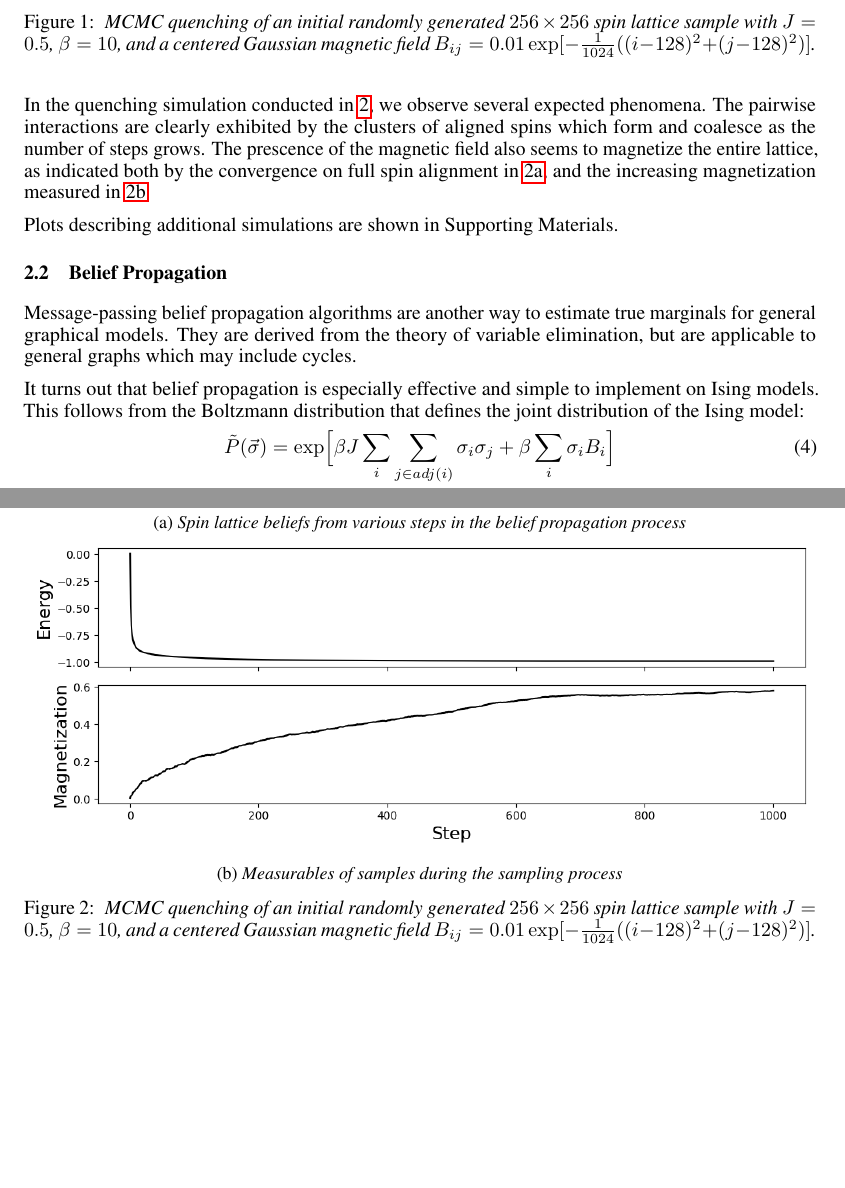
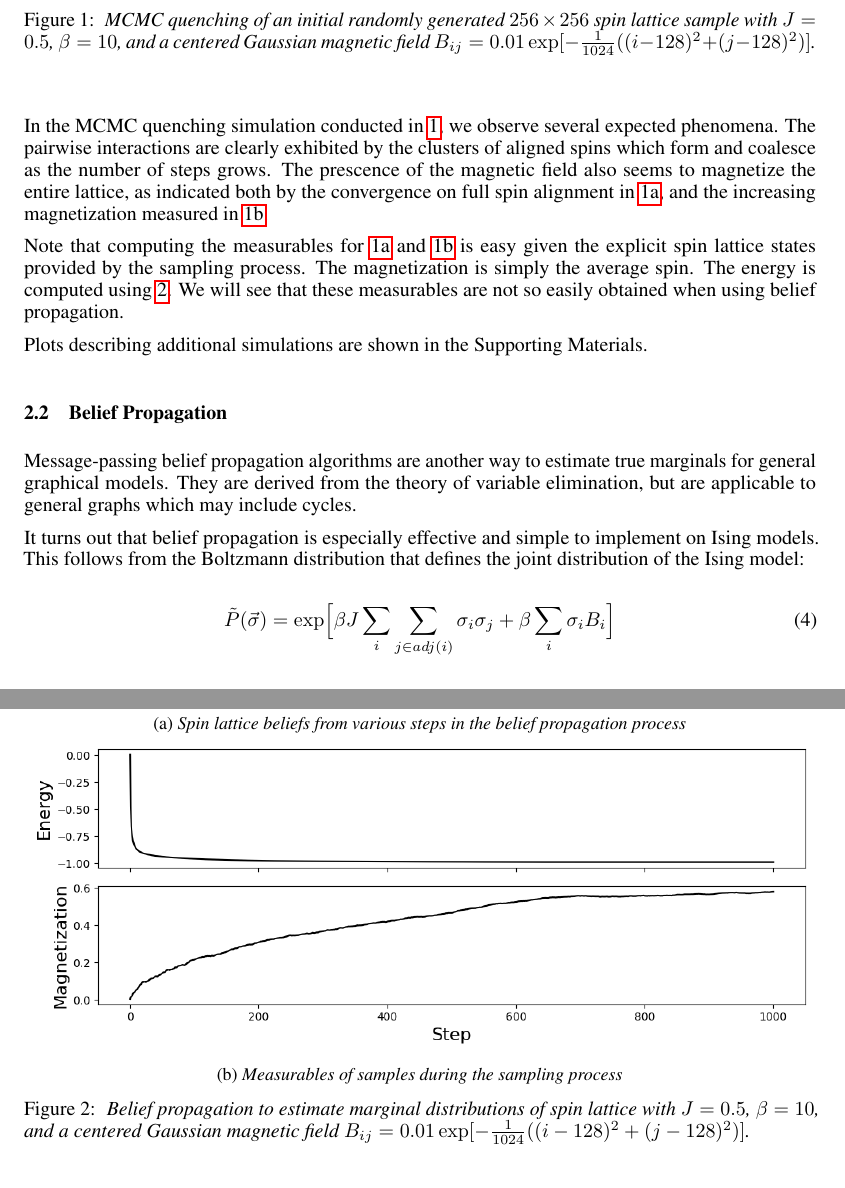
Before and after one commit to jshe2304/ttic31180, a LaTeX paper (project/report/report.tex): two parts of pages 3 and 4 of 4, joined at a grey line, cut so that both start at the same text, the shorter picture padded with empty space. Compiled offline with pdfLaTeX.

Commit message:
edits made to mcmc

```diff
--- a/project/report/report.tex
+++ b/project/report/report.tex
@@ -246,7 +246,7 @@ We believe this best simulates the actual equilibration process.
         \includegraphics[width=\textwidth]{report_mcmc_gaussian_measurables}
         \centering
         \caption{\textit{Measurables of samples during the sampling process}}
-        \label{fig:1b}
+        \label{fig:mcmc_gaussian_b}
     \end{subfigure}
     \centering
     \caption{\textit{
@@ -258,15 +258,24 @@ We believe this best simulates the actual equilibration process.
     \label{fig:mcmc_gaussian}
 \end{figure}
 
-In the quenching simulation conducted in \ref{fig:mcmc_gaussian}, we observe
-several expected phenomena.
+In the MCMC quenching simulation conducted in \ref{fig:mcmc_gaussian}, we
+observe several expected phenomena.
 The pairwise interactions are clearly exhibited by the clusters of aligned spins
 which form and coalesce as the number of steps grows.
 The prescence of the magnetic field also seems to magnetize the entire lattice,
-as indicated both by the convergence on full spin alignment in \ref{fig:1a},
-and the increasing magnetization measured in \ref{fig:1b}
+as indicated both by the convergence on full spin alignment in
+\ref{fig:mcmc_gaussian_a}, and the increasing magnetization measured in
+\ref{fig:mcmc_gaussian_b}.
 
-Plots describing additional simulations are shown in Supporting Materials.
+Note that computing the measurables for \ref{fig:mcmc_gaussian_a} and
+\ref{fig:mcmc_gaussian_b} is easy given the explicit spin lattice states
+provided by the sampling process.
+The magnetization is simply the average spin.
+The energy is computed using \ref{isingE}.
+We will see that these measurables are not so easily obtained when using belief
+propagation.
+
+Plots describing additional simulations are shown in the Supporting Materials.
 
 
 
@@ -308,18 +317,18 @@ We then run a standard belief propagation routine.
         \includegraphics[width=\textwidth]{report_bp_gaussian}
         \centering
         \caption{\textit{Spin lattice beliefs from various steps in the belief propagation process}}
-        \label{fig:1a}
+        \label{fig:bp_gaussian_a}
     \end{subfigure}
     \begin{subfigure}{\textwidth}
         \includegraphics[width=\textwidth]{report_mcmc_gaussian_measurables}
         \centering
         \caption{\textit{Measurables of samples during the sampling process}}
-        \label{fig:1b}
+        \label{fig:bp_gaussian_b}
     \end{subfigure}
     \centering
     \caption{\textit{
-        MCMC quenching of an initial randomly generated $256 \times 256$ spin
-        lattice sample with $J = 0.5$, $\beta = 10$, and a centered Gaussian
+        Belief propagation to estimate marginal distributions of spin lattice
+        with $J = 0.5$, $\beta = 10$, and a centered Gaussian
         magnetic field
         $B_{ij} = 0.01 \exp [-\frac{1}{1024}((i-128)^2 + (j-128)^2)]$.
     }}
```
Also changed, not shown: project/report/report.pdf, project/report/report.tex (4 more changed lines), 7 other files.
